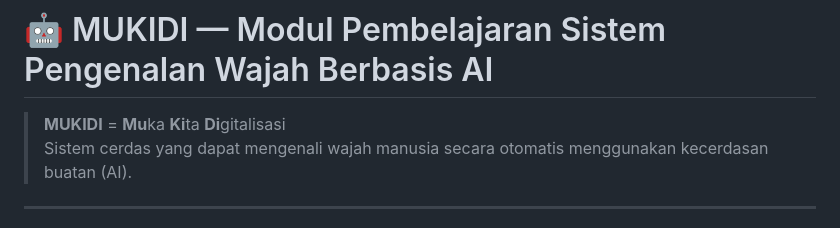
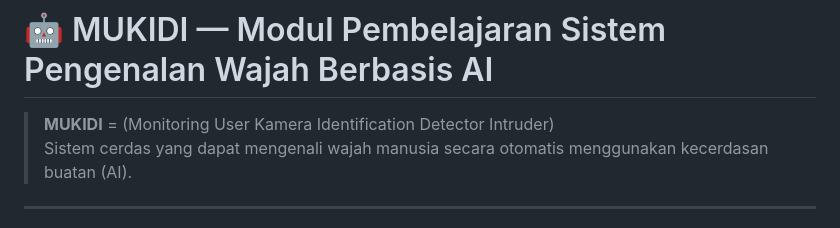
Before and after one commit to Kururu1/CCTV-DKS, a Markdown page: Modul_Pembelajaran_MUKIDI.md, the part around the change. Drawn GitHub-style.

Commit message:
Revise MUKIDI definition in the module
Updated MUKIDI definition to include full form.

```diff
--- a/Modul_Pembelajaran_MUKIDI.md
+++ b/Modul_Pembelajaran_MUKIDI.md
@@ -1,6 +1,6 @@
 # 🤖 MUKIDI — Modul Pembelajaran Sistem Pengenalan Wajah Berbasis AI
 
-> **MUKIDI** = **Mu**ka **Ki**ta **Di**gitalisasi
+> **MUKIDI** = (Monitoring User Kamera Identification Detector Intruder)
 > Sistem cerdas yang dapat mengenali wajah manusia secara otomatis menggunakan kecerdasan buatan (AI).
 
 ---
```
